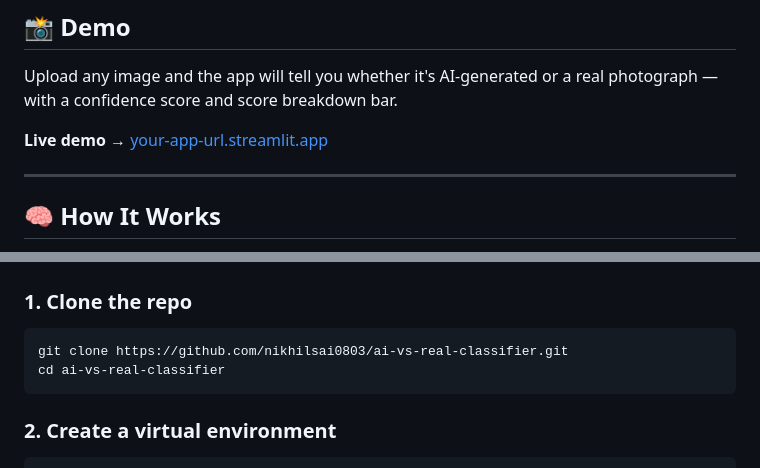
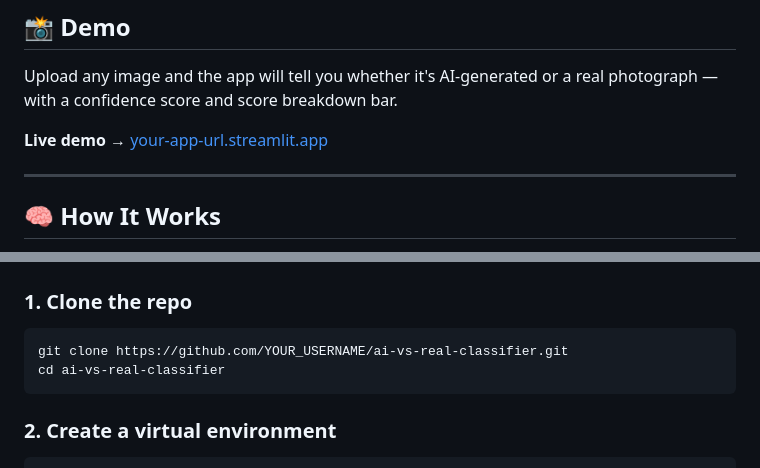
Before and after one commit to nikhilsai0803/ai-vs-real-image-classifier, a Markdown page: README.md, 2 parts joined by grey strips. GitHub-like rendering.

````diff
--- a/README.md
+++ b/README.md
@@ -13,7 +13,7 @@
 
 Upload any image and the app will tell you whether it's AI-generated or a real photograph — with a confidence score and score breakdown bar.
 
-**Live demo →** [your-app-url.streamlit.app]([https://YOUR_APP_URL.streamlit.app](https://your_app_url.streamlit.app/))
+**Live demo →** [your-app-url.streamlit.app](https://ai-vs-real-image-classifier-lobkjy7skjghtvptgd8chz.streamlit.app/)
 
 ---
 
@@ -74,7 +74,7 @@ ai-vs-real-classifier/
 
 ### 1. Clone the repo
 ```bash
-git clone https://github.com/nikhilsai0803/ai-vs-real-classifier.git
+git clone https://github.com/YOUR_USERNAME/ai-vs-real-classifier.git
 cd ai-vs-real-classifier
 ```
 
````
Also changed, not shown: other parts of README.md (+1 -1 lines).
